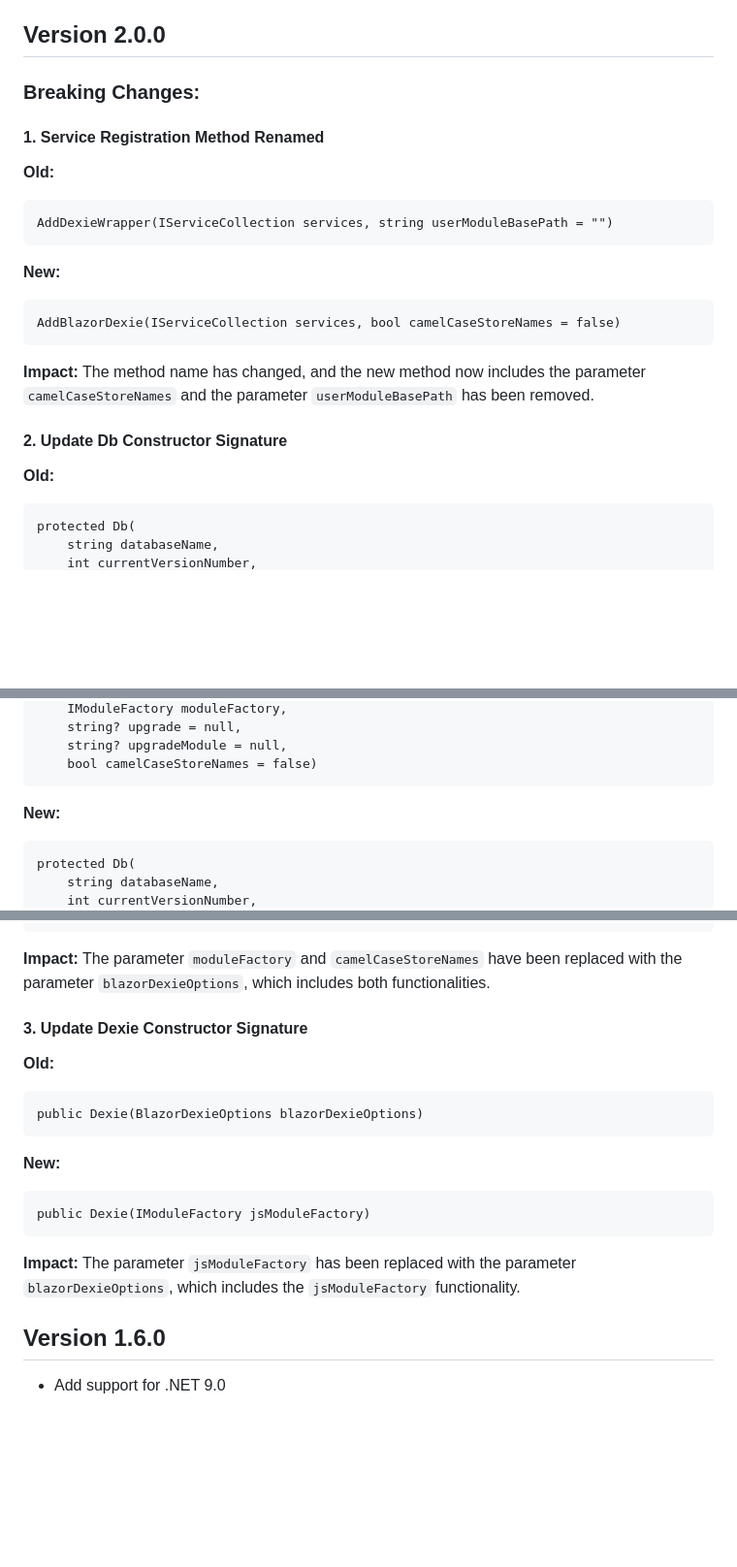
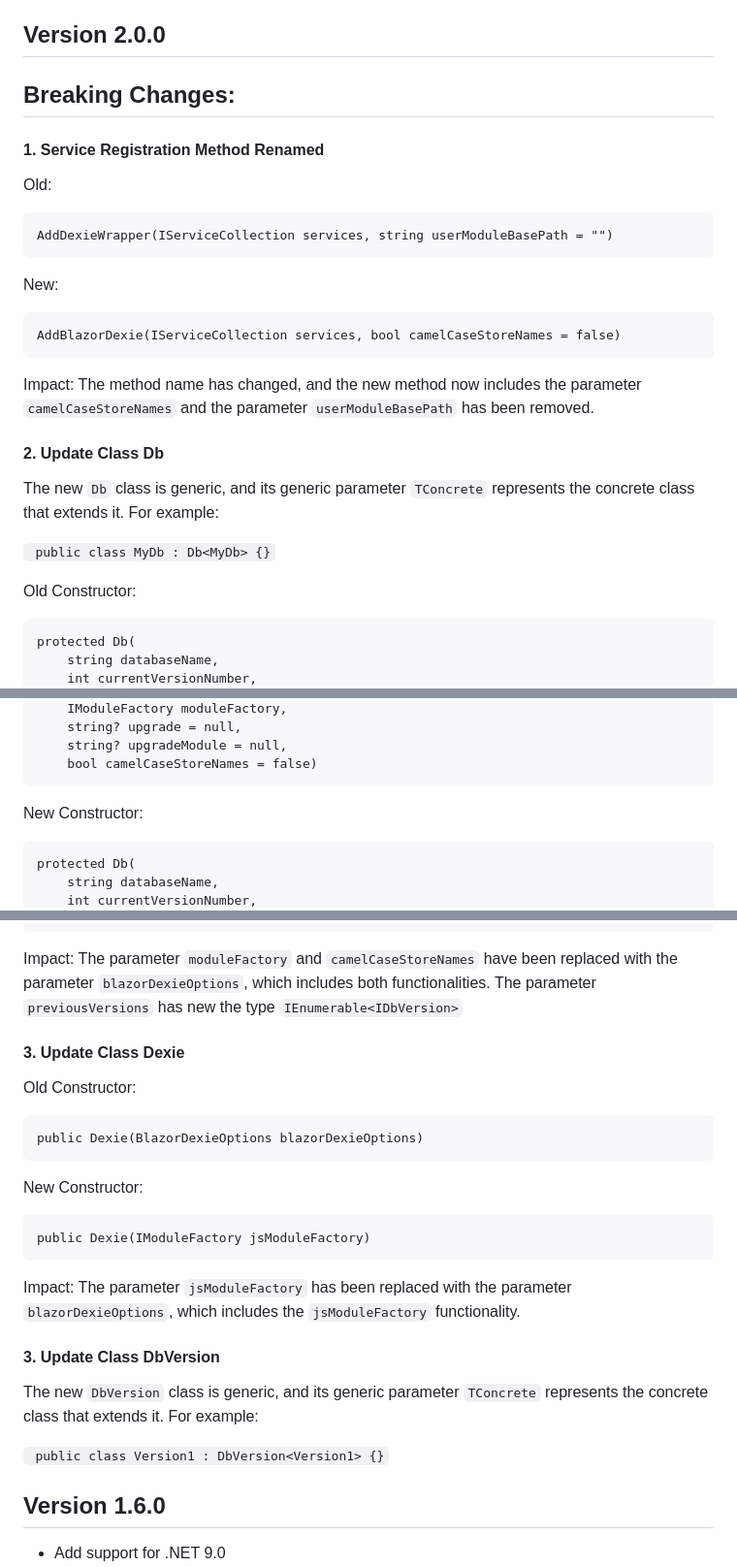
Before and after one commit to simon-kuster/BlazorDexie, a Markdown page: README.md, 3 parts joined by grey strips. Shown at 97% size. Drawn GitHub-style; blank space fills up the shorter version.

````diff
--- a/README.md
+++ b/README.md
@@ -226,22 +226,26 @@ must be written.
 
 ## Version 2.0.0
 
-### Breaking Changes:
+## Breaking Changes:
 #### 1. **Service Registration Method Renamed**
 
-**Old:**
+Old:
 ```
 AddDexieWrapper(IServiceCollection services, string userModuleBasePath = "")
 ```
-**New:**
+New:
 ```
 AddBlazorDexie(IServiceCollection services, bool camelCaseStoreNames = false)
 ```
-**Impact:** The method name has changed, and the new method now includes the parameter ```camelCaseStoreNames``` and the parameter ```userModuleBasePath``` has been removed.
+Impact: The method name has changed, and the new method now includes the parameter ```camelCaseStoreNames``` and the parameter ```userModuleBasePath``` has been removed.
 
-#### 2. **Update Db Constructor Signature**
+#### 2. **Update Class Db**
 
-**Old:**
+The new ```Db``` class is generic, and its generic parameter ```TConcrete``` represents the concrete class that extends it. For example:
+
+``` public class MyDb : Db<MyDb> {}```
+
+Old Constructor:
 ```
 protected Db(
     string databaseName,
@@ -252,7 +256,7 @@ protected Db(
     string? upgradeModule = null,
     bool camelCaseStoreNames = false)
 ```
-**New:**
+New Constructor:
 ```
 protected Db(
     string databaseName,
@@ -262,19 +266,25 @@ protected Db(
     string? upgrade = null,
     string? upgradeModule = null)
 ```
-**Impact:** The parameter ```moduleFactory``` and ```camelCaseStoreNames``` have been replaced with the parameter ```blazorDexieOptions```, which includes both functionalities.
+Impact: The parameter ```moduleFactory``` and ```camelCaseStoreNames``` have been replaced with the parameter ```blazorDexieOptions```, which includes both functionalities. The parameter ```previousVersions``` has new the type ```IEnumerable<IDbVersion>```
 
-#### 3. **Update Dexie Constructor Signature**
+#### 3. **Update Class Dexie**
 
-**Old:**
+Old Constructor:
 ```
 public Dexie(BlazorDexieOptions blazorDexieOptions)
 ```
-**New:**
+New Constructor:
 ```
 public Dexie(IModuleFactory jsModuleFactory)
 ```
-**Impact:** The parameter ```jsModuleFactory``` has been replaced with the parameter ```blazorDexieOptions```, which includes the ```jsModuleFactory``` functionality.
+Impact: The parameter ```jsModuleFactory``` has been replaced with the parameter ```blazorDexieOptions```, which includes the ```jsModuleFactory``` functionality.
+
+#### 3. **Update Class DbVersion**
+
+The new ```DbVersion``` class is generic, and its generic parameter ```TConcrete``` represents the concrete class that extends it. For example:
+
+``` public class Version1 : DbVersion<Version1> {}```
 
 ## Version 1.6.0
 - Add support for .NET 9.0
````
Also changed, not shown: other parts of README.md (+2 -2 lines).
